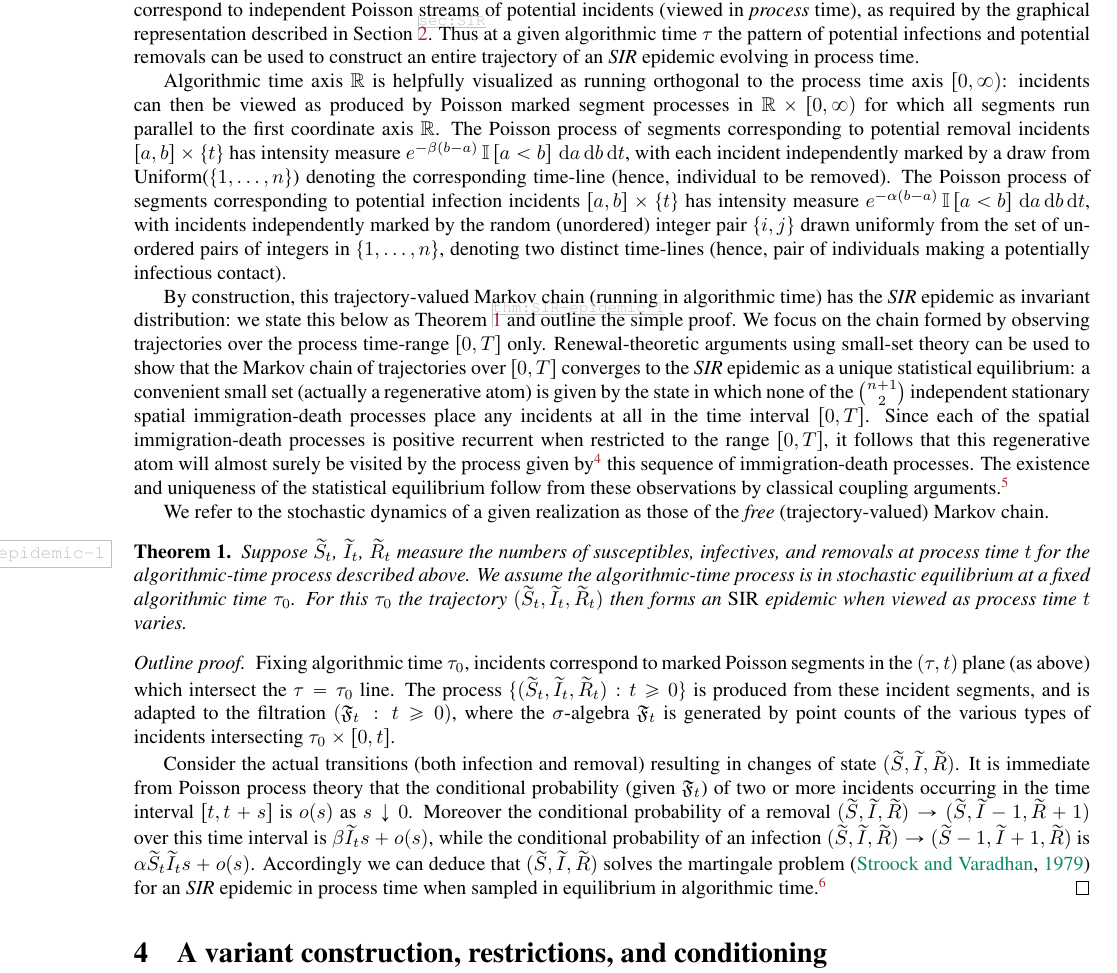
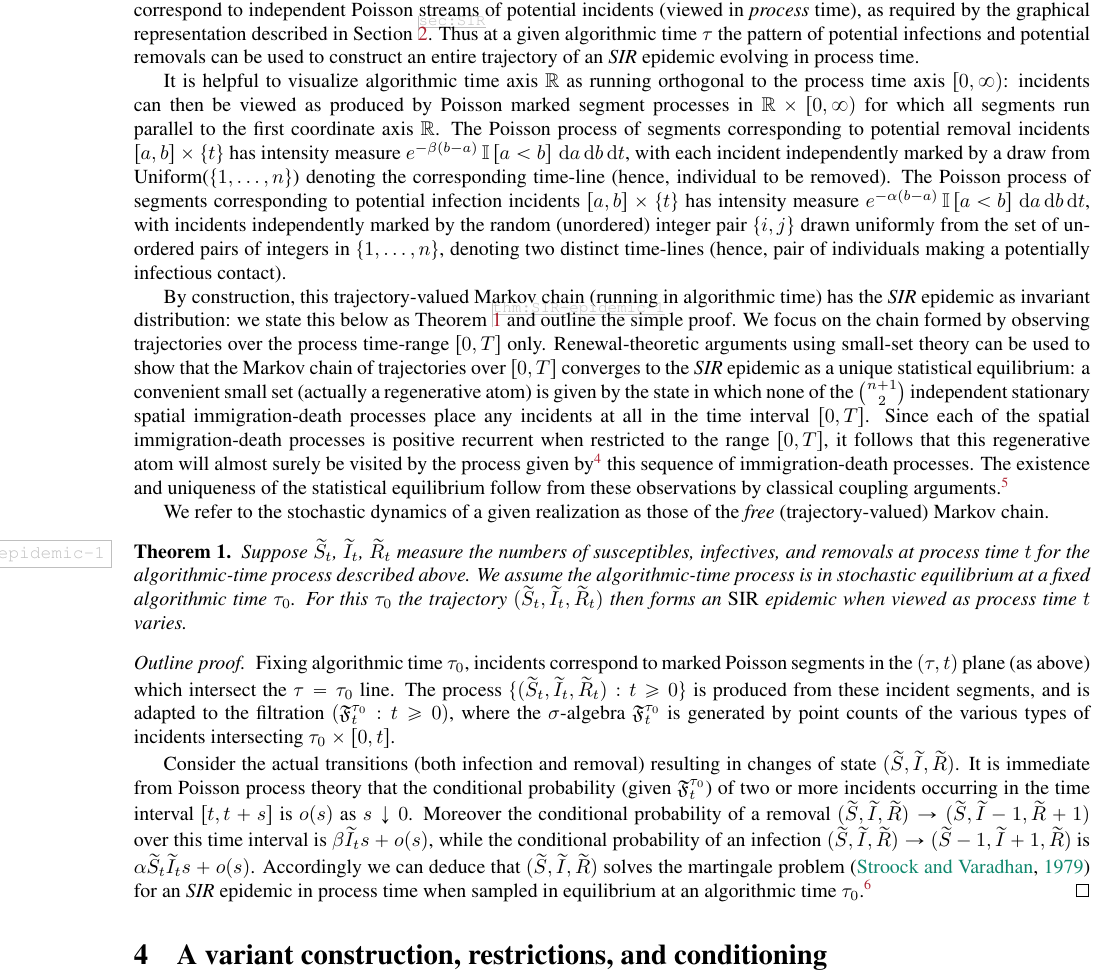
Before and after one commit to WilfridSKendall/EpidemicsCFTP.jl, a LaTeX paper (PerfectEpidemics.tex): part of page 5 of 19, cut so that both start at the same text. Compiled offline with pdfLaTeX; a LaTeX package or settings file that is missing is left out.

Commit message:
Minor stylistic changes to Section 3.

```diff
--- a/PerfectEpidemics.tex
+++ b/PerfectEpidemics.tex
@@ -319,8 +321,9 @@ a stationary random process.
  Thus at a given algorithmic time \(\tau\) the pattern of potential infections and potential removals can be used to construct an entire trajectory of an \SIR epidemic evolving in process time.
 
 
-Algorithmic time axis \(\Reals\)
-is helpfully  visualized
+It is helpful to visualize
+algorithmic time axis \(\Reals\)
+% is helpfully  visualized
 as running orthogonal to the process time axis \([0,\infty)\): incidents can then be viewed as
 produced by Poisson marked segment processes
 in \(\Reals\times[0,\infty)\) for which all segments
@@ -410,9 +413,10 @@ which
 intersect the \(\tau=\tau_0\) line.
 The process \(\{(\widetilde{S}_t, \widetilde{I}_t, \widetilde{R}_t):t\geq0\}\)
 is produced from these incident segments,
-and is adapted to the filtration \(\Filtration\),
+and is adapted to the filtration
+\((\Filter_t^{\tau_0}: t\geq0)\),
 where the \(\sigma\)-algebra
-\(\Filter_t\) is generated by point counts of
+\(\Filter^{\tau_0}_t\) is generated by point counts of
 the various types of incidents intersecting
 \(\tau_0\times[0,t]\).
 
@@ -421,7 +425,7 @@ and removal) resulting in changes of state
 \((\widetilde{S}, \widetilde{I}, \widetilde{R})\).
 It is immediate from Poisson process theory
 that the conditional probability
-(given \(\Filter_t\))
+(given \(\Filter^{\tau_0}_t\))
 of two or more incidents
 occurring in the time interval \([t,t+s]\)
 is \(o(s)\) as \(s\downarrow0\).
@@ -439,7 +443,8 @@ Accordingly we can deduce that
 \((\widetilde{S}, \widetilde{I}, \widetilde{R})\)
 solves the martingale problem \citep{StroockVaradhan-1979}
 for an \SIR epidemic
-in process time when sampled in equilibrium in algorithmic time.
+in process time when sampled in equilibrium
+at an algorithmic time \(\tau_0\).
 \xNB[WSK1]{Need to complete the statement and proof of Theorem \ref{thm:SIR-epidemic-1}.}
 \end{proof}
 
```
Also changed, not shown: PerfectEpidemics.tex (4 more changed lines).
